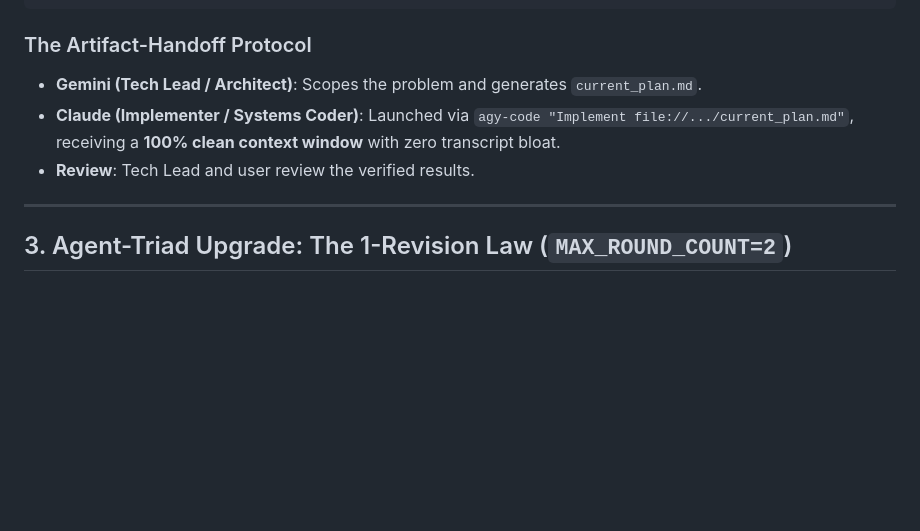
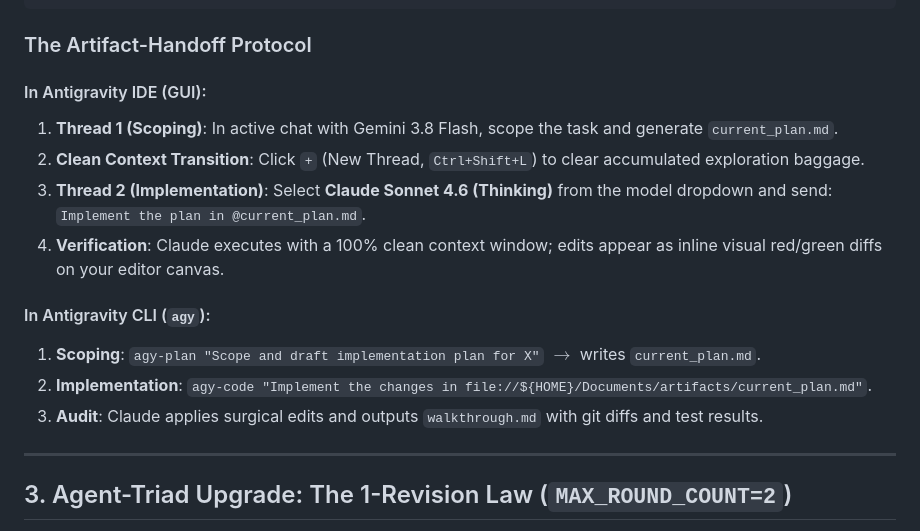
Before and after one commit to oomaya/dwm-oomaya, a Markdown page: .agents/artifacts/walkthrough.md, the part around the change. Rendered like a GitHub page; blank space fills up the shorter version.

Commit message:
docs(artifacts): update walkthrough with IDE and CLI handoff workflows

````diff
--- a/.agents/artifacts/walkthrough.md
+++ b/.agents/artifacts/walkthrough.md
@@ -34,9 +34,18 @@ alias agy-pro="agy --model gemini-3.1-pro-high"         # Heavy synthesis (Gemin
 ```
 
 ### The Artifact-Handoff Protocol
-- **Gemini (Tech Lead / Architect)**: Scopes the problem and generates `current_plan.md`.
-- **Claude (Implementer / Systems Coder)**: Launched via `agy-code "Implement file://.../current_plan.md"`, receiving a **100% clean context window** with zero transcript bloat.
-- **Review**: Tech Lead and user review the verified results.
+
+#### In Antigravity IDE (GUI):
+1. **Thread 1 (Scoping)**: In active chat with Gemini 3.8 Flash, scope the task and generate `current_plan.md`.
+2. **Clean Context Transition**: Click `+` (New Thread, `Ctrl+Shift+L`) to clear accumulated exploration baggage.
+3. **Thread 2 (Implementation)**: Select **Claude Sonnet 4.6 (Thinking)** from the model dropdown and send:
+   `Implement the plan in @current_plan.md`.
+4. **Verification**: Claude executes with a 100% clean context window; edits appear as inline visual red/green diffs on your editor canvas.
+
+#### In Antigravity CLI (`agy`):
+1. **Scoping**: `agy-plan "Scope and draft implementation plan for X"` $\rightarrow$ writes `current_plan.md`.
+2. **Implementation**: `agy-code "Implement the changes in file://${HOME}/Documents/artifacts/current_plan.md"`.
+3. **Audit**: Claude applies surgical edits and outputs `walkthrough.md` with git diffs and test results.
 
 ---
 
````
